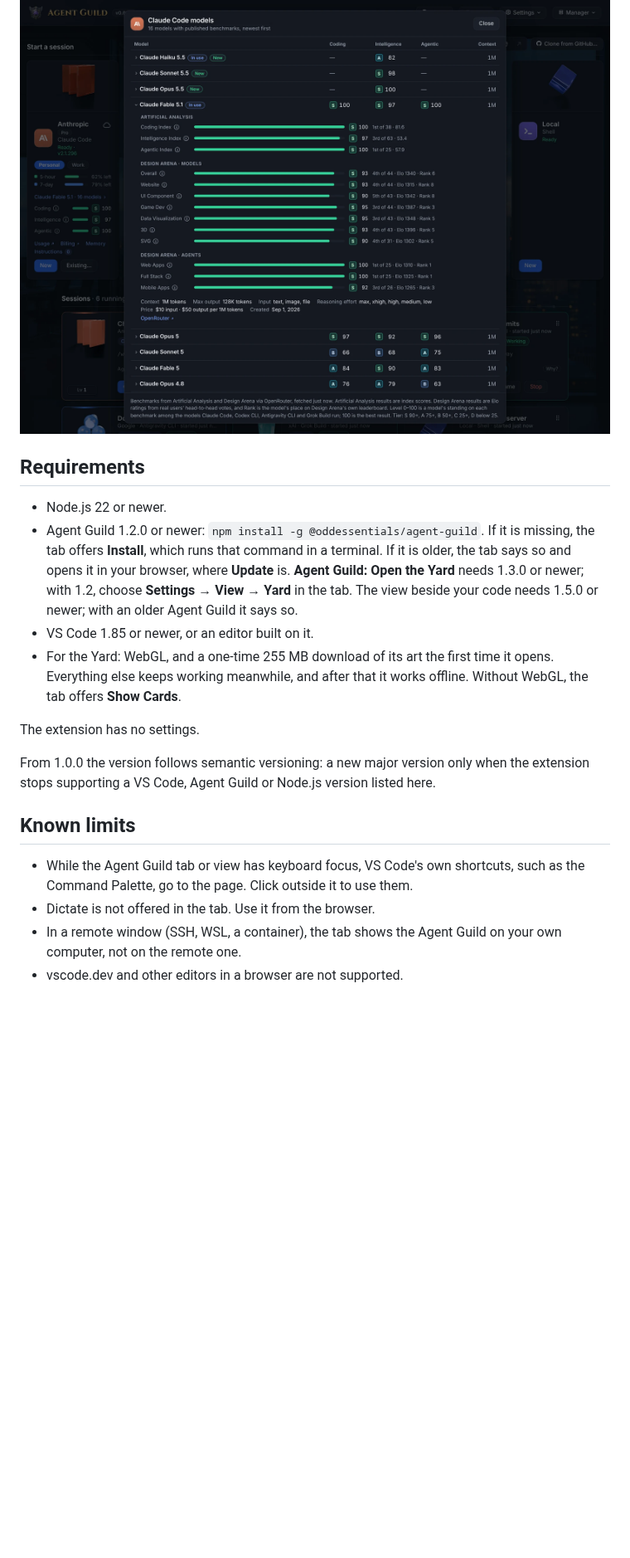
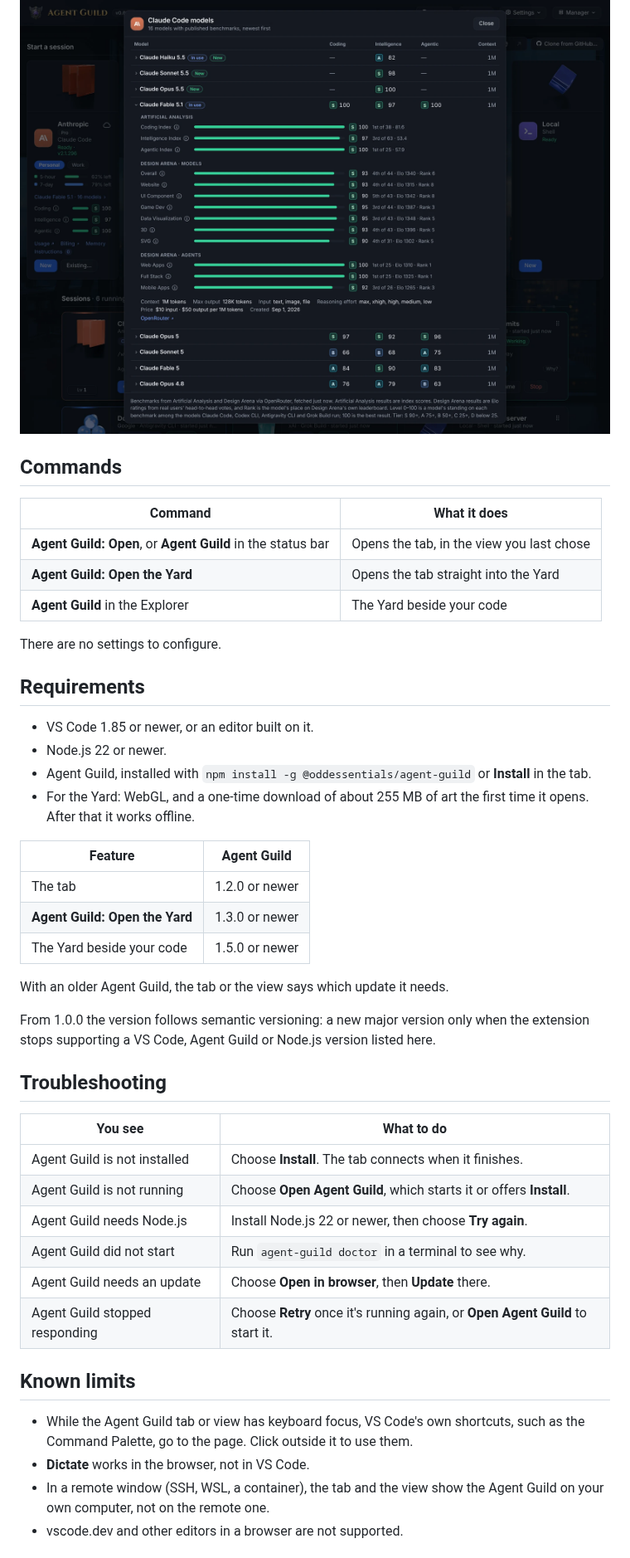
Before and after one commit to oddessentials/agent-guild-vscode, a Markdown page: README.md, the part around one of its changes. Shown at 83% size. Drawn GitHub-style; blank space fills up the shorter version.

```diff
--- a/README.md
+++ b/README.md
@@ -57,20 +74,47 @@ Agent Guild runs your coding tools side by side, in real terminals that keep run
 
 ![Claude Code's models with their coding, intelligence and agentic benchmarks](https://raw.githubusercontent.com/oddessentials/agent-guild-vscode/main/media/models.png)
 
+## Commands
+
+| Command | What it does |
+| --- | --- |
+| **Agent Guild: Open**, or **Agent Guild** in the status bar | Opens the tab, in the view you last chose |
+| **Agent Guild: Open the Yard** | Opens the tab straight into the Yard |
+| **Agent Guild** in the Explorer | The Yard beside your code |
+
+There are no settings to configure.
+
 ## Requirements
 
+- VS Code 1.85 or newer, or an editor built on it.
 - Node.js 22 or newer.
-- Agent Guild 1.2.0 or newer: `npm install -g @oddessentials/agent-guild`. If it is missing, the tab offers **Install**, which runs that command in a terminal. If it is older, the tab says so and opens it in your browser, where **Update** is. **Agent Guild: Open the Yard** needs 1.3.0 or newer; with 1.2, choose **Settings → View → Yard** in the tab. The view beside your code needs 1.5.0 or newer; with an older Agent Guild it says so.
-- VS Code 1.85 or newer, or an editor built on it.
-- For the Yard: WebGL, and a one-time 255 MB download of its art the first time it opens. Everything else keeps working meanwhile, and after that it works offline. Without WebGL, the tab offers **Show Cards**.
+- Agent Guild, installed with `npm install -g @oddessentials/agent-guild` or **Install** in the tab.
+- For the Yard: WebGL, and a one-time download of about 255 MB of art the first time it opens. After that it works offline.
 
-The extension has no settings.
+| Feature | Agent Guild |
+| --- | --- |
+| The tab | 1.2.0 or newer |
+| **Agent Guild: Open the Yard** | 1.3.0 or newer |
+| The Yard beside your code | 1.5.0 or newer |
+
+With an older Agent Guild, the tab or the view says which update it needs.
 
 From 1.0.0 the version follows semantic versioning: a new major version only when the extension stops supporting a VS Code, Agent Guild or Node.js version listed here.
+
+## Troubleshooting
+
+| You see | What to do |
+| --- | --- |
+| Agent Guild is not installed | Choose **Install**. The tab connects when it finishes. |
+| Agent Guild is not running | Choose **Open Agent Guild**, which starts it or offers **Install**. |
+| Agent Guild needs Node.js | Install Node.js 22 or newer, then choose **Try again**. |
+| Agent Guild did not start | Run `agent-guild doctor` in a terminal to see why. |
+| Agent Guild needs an update | Choose **Open in browser**, then **Update** there. |
+| Agent Guild stopped responding | Choose **Retry** once it's running again, or **Open Agent Guild** to start it. |
 
 ## Known limits
 
 - While the Agent Guild tab or view has keyboard focus, VS Code's own shortcuts, such as the Command Palette, go to the page. Click outside it to use them.
-- Dictate is not offered in the tab. Use it from the browser.
-- In a remote window (SSH, WSL, a container), the tab shows the Agent Guild on your own computer, not on the remote one.
+- **Dictate** works in the browser, not in VS Code.
+- In a remote window (SSH, WSL, a container), the tab and the view show the Agent Guild on your own computer, not on the remote one.
 - vscode.dev and other editors in a browser are not supported.
```
Also changed, not shown: other parts of README.md (+49 -26 lines), media/view.png (added).
